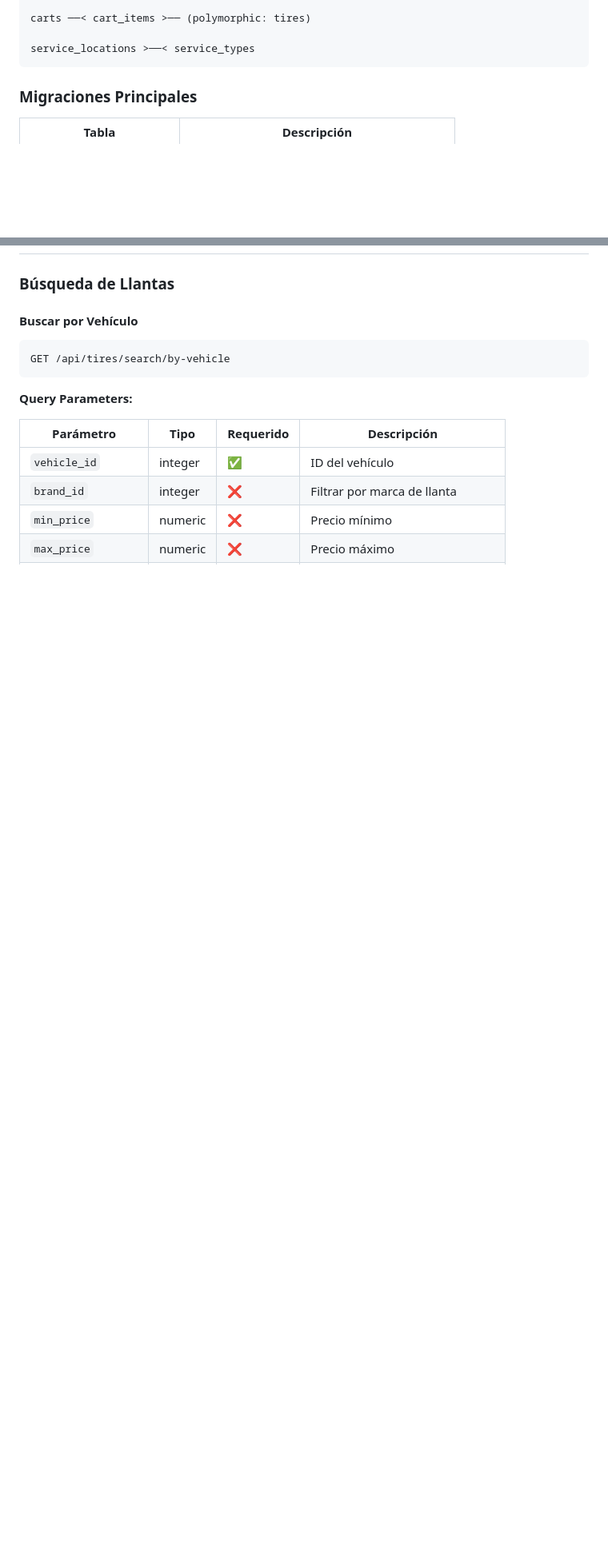
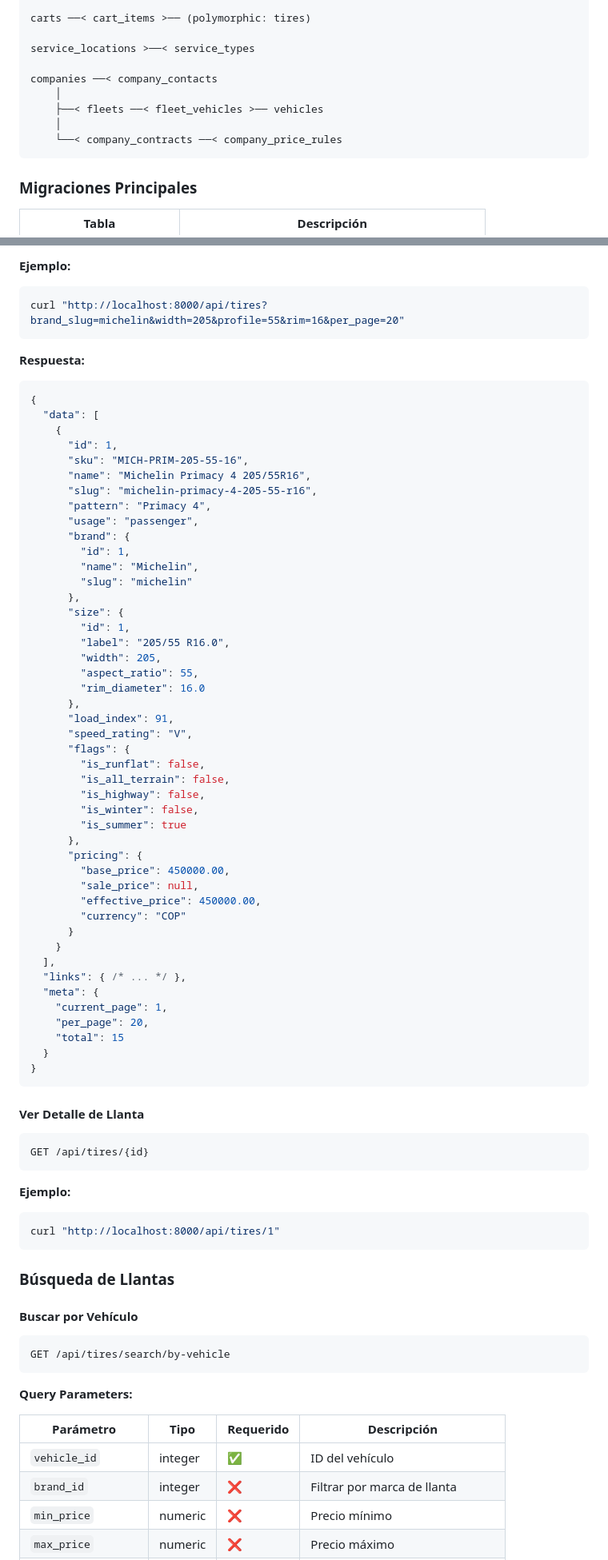
Before and after one commit to web-development-mega/tires-ecommerce, a Markdown page: README.md, 2 parts joined by grey strips. Shown at 80% size. Rendered like a GitHub page; blank space fills up the shorter version.

Commit message:
readme actualizado

````diff
--- a/README.md
+++ b/README.md
@@ -246,6 +276,12 @@ vehicle_brands ──< vehicle_lines ──< vehicle_versions
 carts ──< cart_items >── (polymorphic: tires)
 
 service_locations >──< service_types
+
+companies ──< company_contacts
+    │
+    ├──< fleets ──< fleet_vehicles >── vehicles
+    │
+    └──< company_contracts ──< company_price_rules
 ```
 
 ### Migraciones Principales
@@ -272,3 +336,70 @@ service_locations >──< service_types
+**Ejemplo:**
+
+```bash
+curl "http://localhost:8000/api/tires?brand_slug=michelin&width=205&profile=55&rim=16&per_page=20"
+```
+
+**Respuesta:**
+
+```json
+{
+  "data": [
+    {
+      "id": 1,
+      "sku": "MICH-PRIM-205-55-16",
+      "name": "Michelin Primacy 4 205/55R16",
+      "slug": "michelin-primacy-4-205-55-r16",
+      "pattern": "Primacy 4",
+      "usage": "passenger",
+      "brand": {
+        "id": 1,
+        "name": "Michelin",
+        "slug": "michelin"
+      },
+      "size": {
+        "id": 1,
+        "label": "205/55 R16.0",
+        "width": 205,
+        "aspect_ratio": 55,
+        "rim_diameter": 16.0
+      },
+      "load_index": 91,
+      "speed_rating": "V",
+      "flags": {
+        "is_runflat": false,
+        "is_all_terrain": false,
+        "is_highway": false,
+        "is_winter": false,
+        "is_summer": true
+      },
+      "pricing": {
+        "base_price": 450000.00,
+        "sale_price": null,
+        "effective_price": 450000.00,
+        "currency": "COP"
+      }
+    }
+  ],
+  "links": { /* ... */ },
+  "meta": {
+    "current_page": 1,
+    "per_page": 20,
+    "total": 15
+  }
+}
+```
+
+#### Ver Detalle de Llanta
+
+```http
+GET /api/tires/{id}
+```
+
+**Ejemplo:**
+
+```bash
+curl "http://localhost:8000/api/tires/1"
+```
 
 ### Búsqueda de Llantas
 
````
Also changed, not shown: other parts of README.md (+58 -0 lines).
